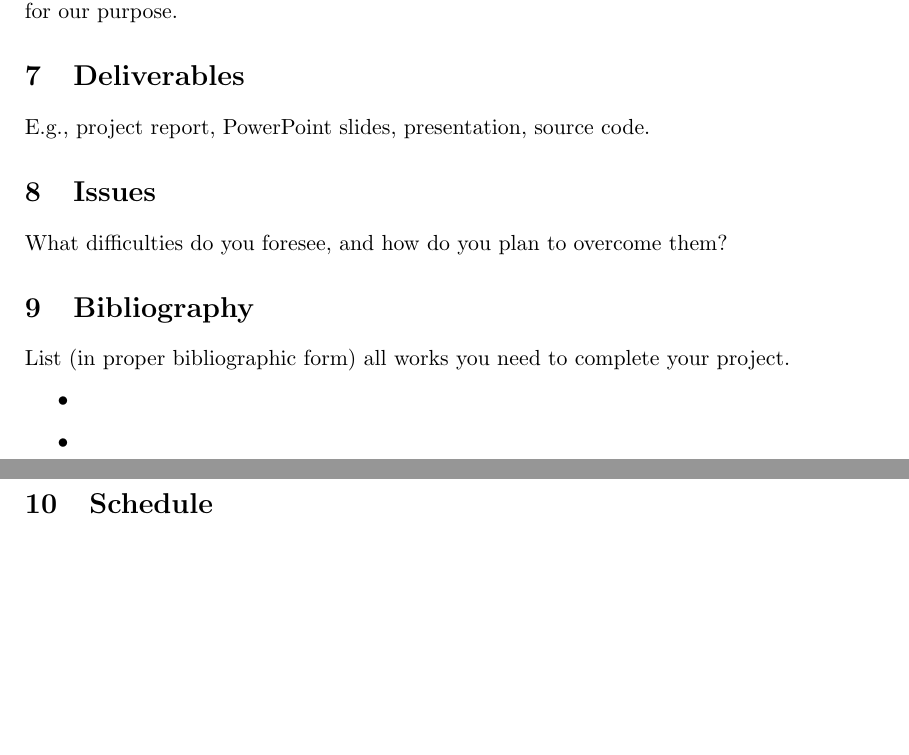
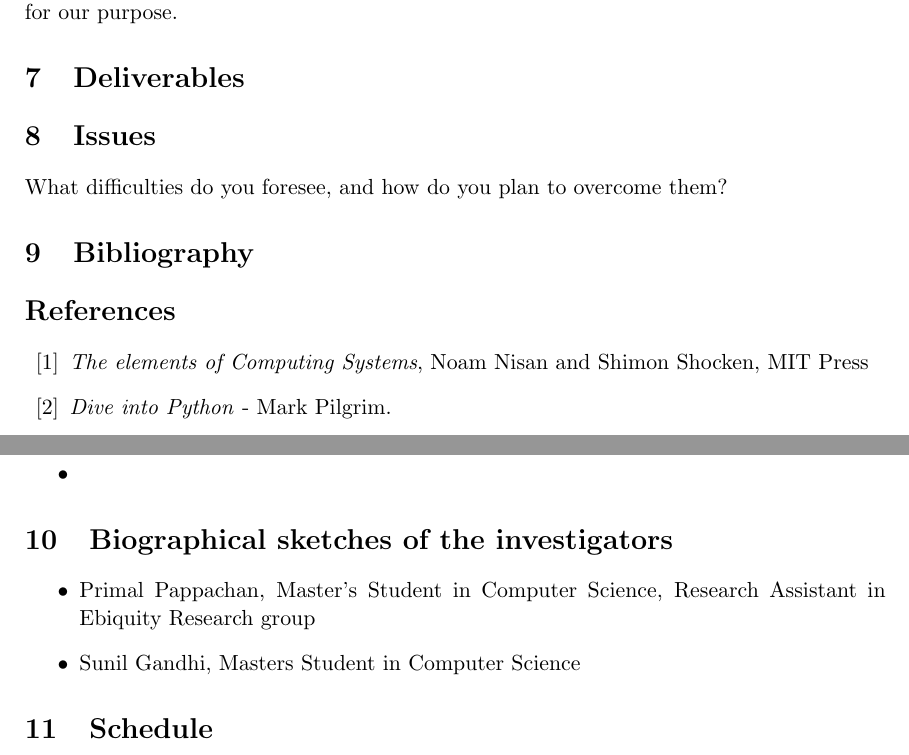
Before and after one commit to primalpop/641-Project, a LaTeX document (Proposal.tex): two parts of pages 2 and 3 of 3, joined at a grey line, cut so that both start at the same text, the shorter picture padded with empty space. Compiled offline with pdfLaTeX.

Commit message:
added bibliography and edited aims

```diff
--- a/Proposal.tex
+++ b/Proposal.tex
@@ -80,19 +83,29 @@ The NMF implementation will be put into use for measuring similarity between two
 
 \section{Deliverables}
 
-E.g., project report, PowerPoint slides, presentation, source code.
 
 \section{Issues}
 What difficulties do you foresee, and how do you plan to overcome them?
 
 \section{Bibliography}
-List (in proper bibliographic form) all works you need to complete your project.
+\begin{thebibliography}{99}
+\bibitem{tecs} \textit{The elements of Computing Systems}, Noam Nisan and Shimon Shocken, MIT Press
+\bibitem{python} \textit{Dive into Python} - Mark Pilgrim.
+\end{thebibliography}
 
 
 \begin{itemize}
 \item
 \item
 \end{itemize}
+
+\section{Biographical sketches of the investigators}
+
+\begin{itemize}
+\item Primal Pappachan, Master's Student in Computer Science, Research Assistant in Ebiquity Research group
+\item Sunil Gandhi, Masters Student in Computer Science
+\end{itemize}
+
 
 \section{Schedule}
 
```
Also changed, not shown: Proposal.tex (7 more changed lines).
